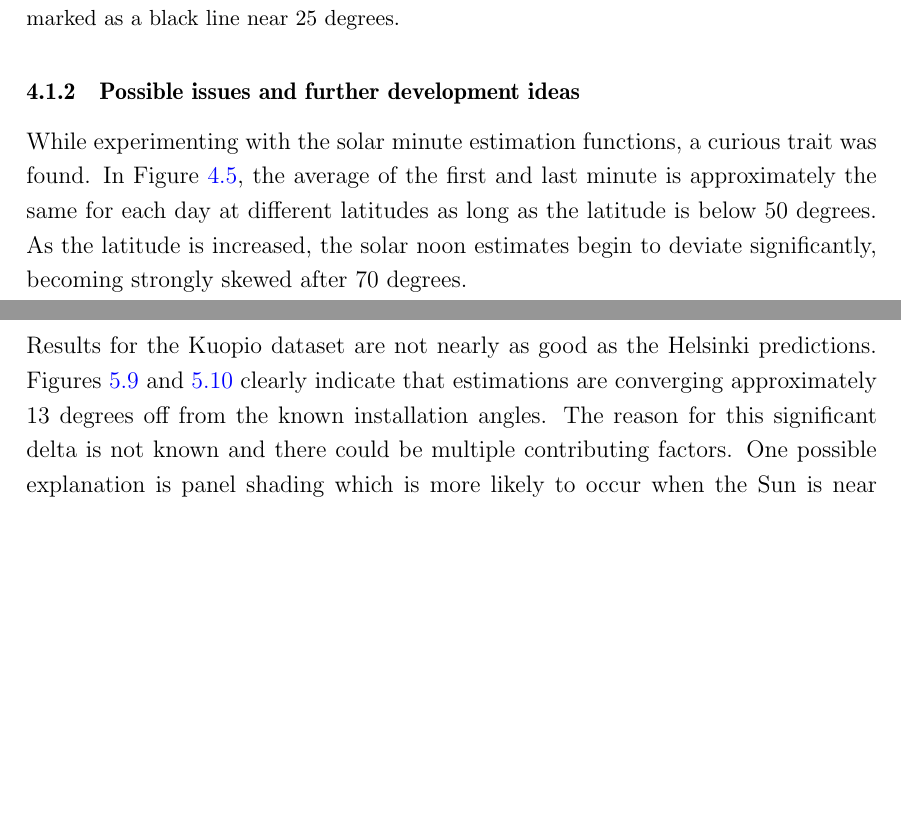
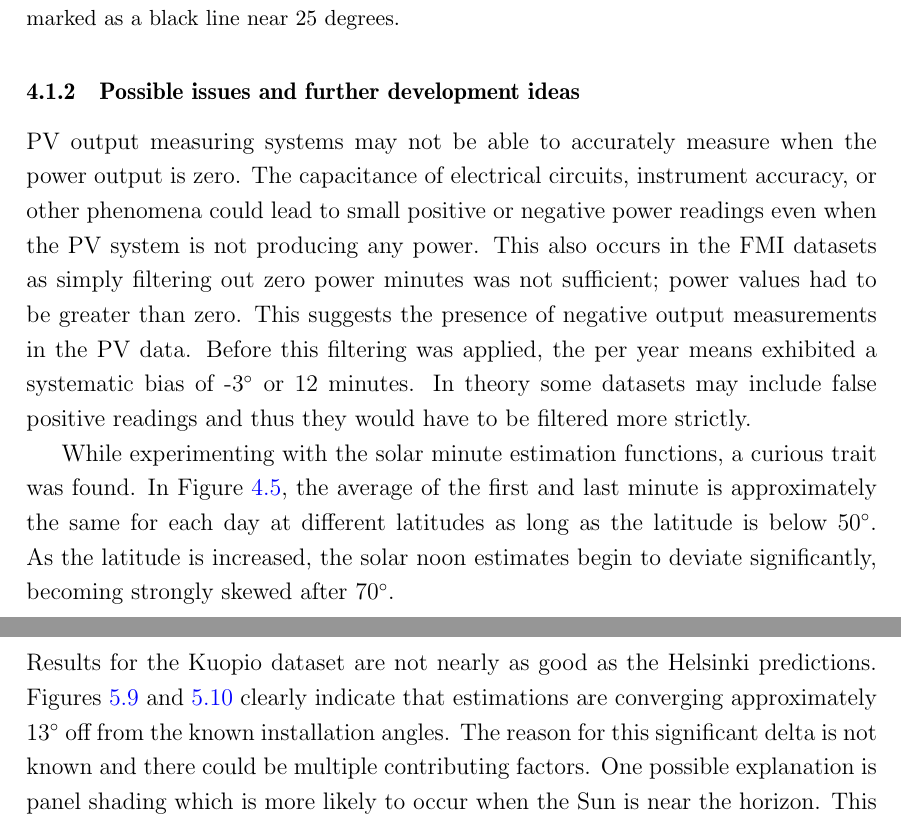
Before and after one commit to TimoSalola/gradu, a LaTeX thesis (thesis_v2_base.tex, which reads v2_angler.tex, v2_geolocator.tex): two parts of pages 39 and 58 of 69 before the commit and two parts of pages 39 and 59 of 70 after it, joined at a grey line, cut so that both start at the same text, the shorter picture padded with empty space. Compiled offline with pdfLaTeX.

Commit message:
some smaller updates

```diff
--- a/v2_angler.tex
+++ b/v2_angler.tex
@@ -377,7 +377,7 @@ The next verification step is using the algorithm on multiple days from the same
 \end{floatrow}
 \end{figure}
 
-\noindent Results for the Kuopio dataset are not nearly as good as the Helsinki predictions. Figures \ref{fig_fmi_kuopio_10000_multi_day_2018} and \ref{fig_fmi_kuopio_10000_multi_day_2020} clearly indicate that estimations are converging approximately 13 degrees off from the known installation angles. The reason for this significant delta is not known and there could be multiple contributing factors. One possible explanation is panel shading which is more likely to occur when the Sun is near the horizon. This causes a proportionally higher energy output loss during first and last hours of the day, resulting in a more narrow power generation plot shape. This \textit{sharpness} is also influced by the tilt angle of an installation as was previously seen in Figure \ref{fig_poa_different_parameters} and thus the error in the estimated tilt angle could be partially caused by either panel self shadowing or shadowing caused by other stuctures near the PV panels.
+\noindent Results for the Kuopio dataset are not nearly as good as the Helsinki predictions. Figures \ref{fig_fmi_kuopio_10000_multi_day_2018} and \ref{fig_fmi_kuopio_10000_multi_day_2020} clearly indicate that estimations are converging approximately 13$^\circ$ off from the known installation angles. The reason for this significant delta is not known and there could be multiple contributing factors. One possible explanation is panel shading which is more likely to occur when the Sun is near the horizon. This causes a proportionally higher energy output loss during first and last hours of the day, resulting in a more narrow power generation plot shape. This \textit{sharpness} is also influced by the tilt angle of an installation as was previously seen in Figure \ref{fig_poa_different_parameters} and thus the error in the estimated tilt angle could be partially caused by either panel self shadowing or shadowing caused by other stuctures near the PV panels.
 
 %Similar patterns occur with all of the years from FMI Helsinki and Kuopio datasets where estimated angles form clusters in angle-space. With Helsinki the delta between known installation angles and estimations is minimal where as with the Kuopio dataset the cluster is larger and offset by a bias of approximately 13$^\circ$.
 
--- a/v2_geolocator.tex
+++ b/v2_geolocator.tex
@@ -166,7 +166,10 @@ In kilometers the year with the highest mean deviation of -0.804$^\circ$ in the
 
 \newpage
 \subsection{Possible issues and further development ideas}
-While experimenting with the solar minute estimation functions, a curious trait was found. In Figure \ref{fig_solarnoontimes}, the average of the first and last minute is approximately the same for each day at different latitudes as long as the latitude is below 50 degrees. As the latitude is increased, the solar noon estimates begin to deviate significantly, becoming strongly skewed after 70 degrees.
+PV output measuring systems may not be able to accurately measure when the power output is zero. The capacitance of electrical circuits, instrument accuracy, or other phenomena could lead to small positive or negative power readings even when the PV system is not producing any power. This also occurs in the FMI datasets as simply filtering out zero power minutes was not sufficient; power values had to be greater than zero. This suggests the presence of negative output measurements in the PV data. Before this filtering was applied, the per year means exhibited a systematic bias of -3$^\circ$ or 12 minutes. In theory some datasets may include false positive readings and thus they would have to be filtered more strictly.
+
+
+While experimenting with the solar minute estimation functions, a curious trait was found. In Figure \ref{fig_solarnoontimes}, the average of the first and last minute is approximately the same for each day at different latitudes as long as the latitude is below 50$^\circ$. As the latitude is increased, the solar noon estimates begin to deviate significantly, becoming strongly skewed after 70$^\circ$.
 
 At first this behavior seems strange as astronomical solar noon should occur happen at the same time when longitude and the day are the same regardless of latitude. However as the solar noon estimates are calculated based on the first and last non-zero irradiance minute of the day, it would make sense that the estimations could be off by significant amount during equinoxes due to rapid changes in day lengths. Measuring out how significantly this affects longitude estimations is challenging. In theory, if the same bias occurs in both the measurements and the model, no corrections would be needed. The effect should be also lessened by using longer day ranges for predicting longitudes or by making sure that the intervals include an equal amount of days from both halves of the year.
 
```
Also changed, not shown: v2_angler.tex (2 more changed lines), v2_geolocator.tex (2 more changed lines), 8 other files.
